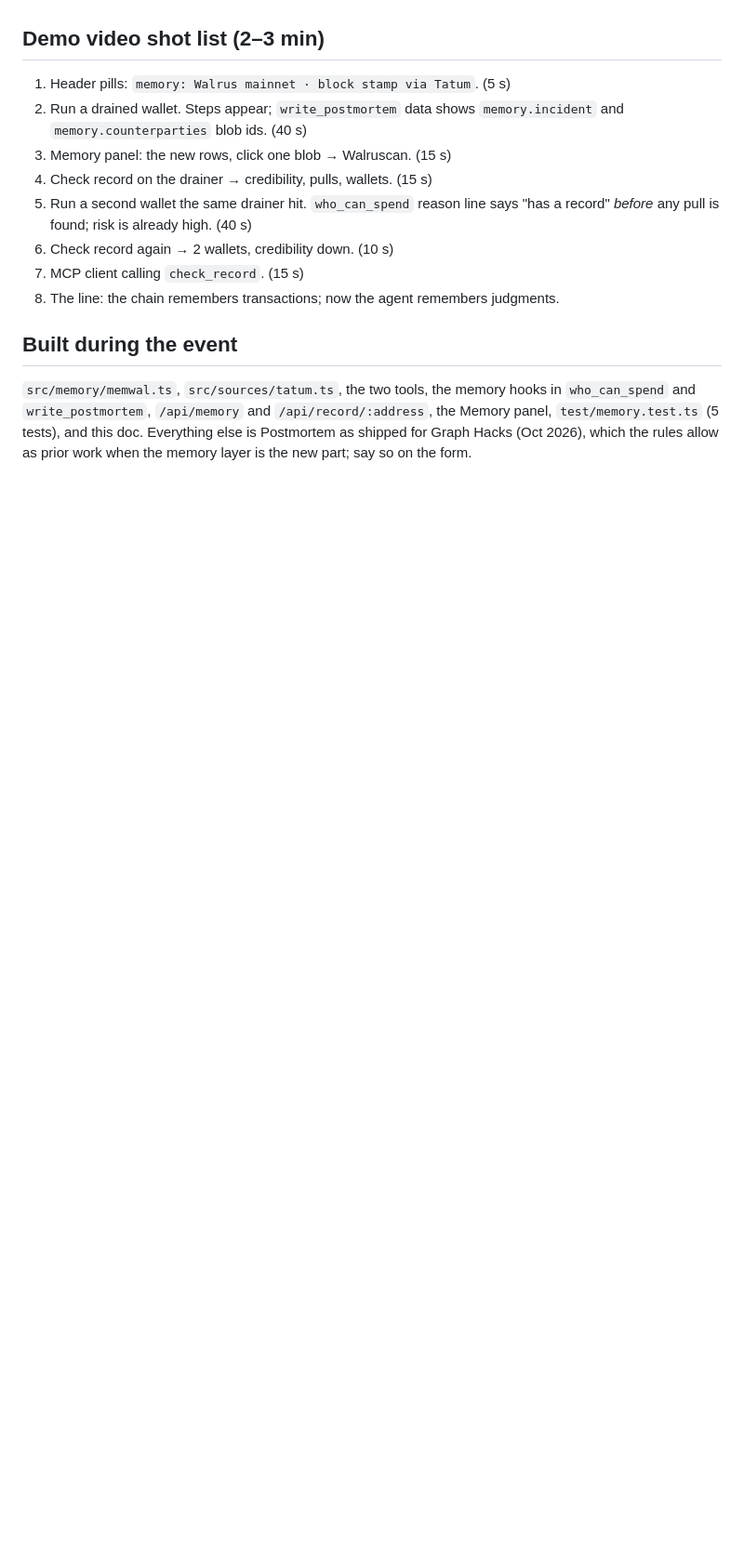
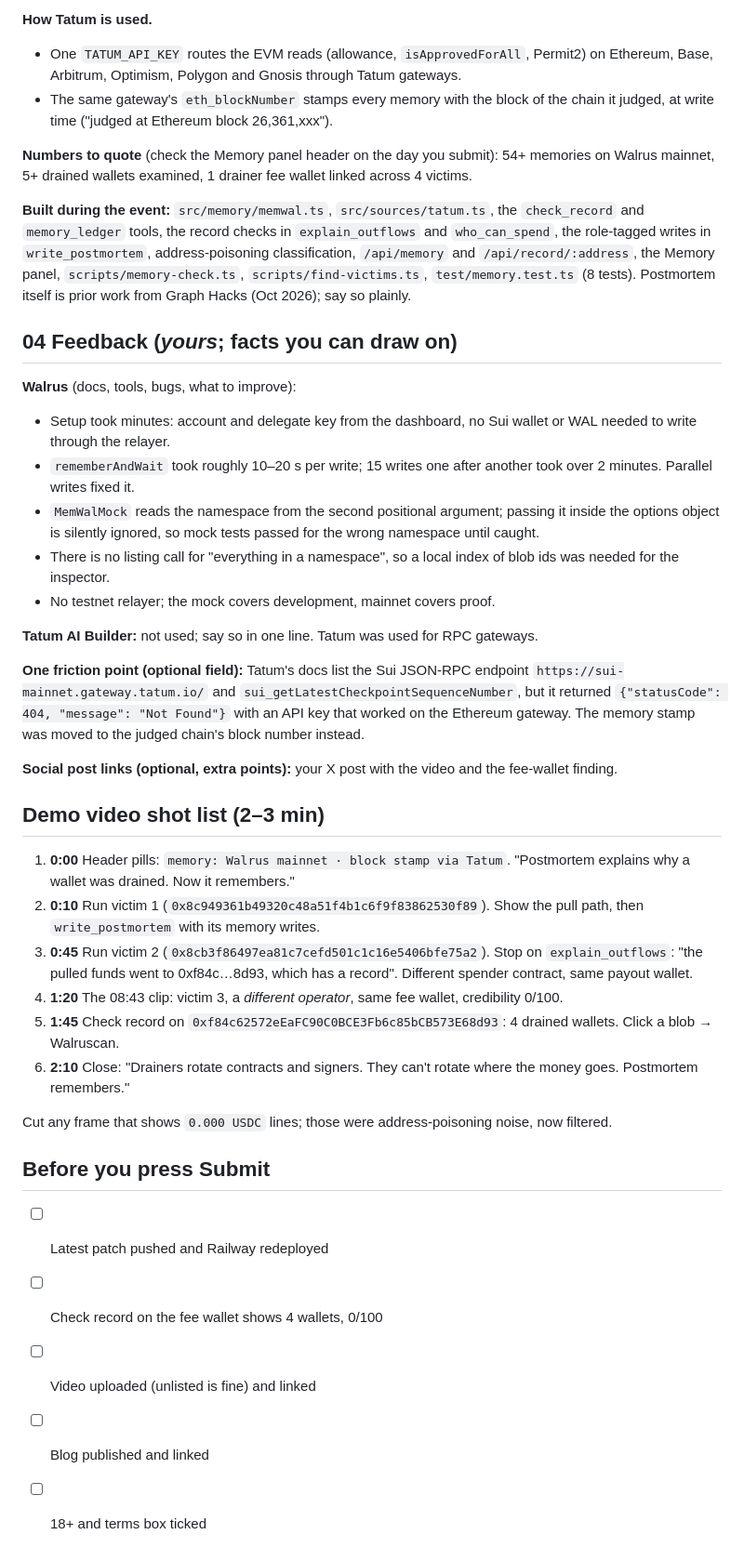
Before and after one commit to Evoxravenlaude/postmortem, a Markdown page: docs/TOTAL_RECALL.md, the part around one of its changes. Shown at 93% size. Rendered like a GitHub page; blank space fills up the shorter version.

Commit message:
docs: rewrite Total Recall submission sheet and blog around the payout-wallet finding

```diff
--- a/docs/TOTAL_RECALL.md
+++ b/docs/TOTAL_RECALL.md
@@ -40,15 +52,41 @@ After: the second wallet's analysis opens with the drainer's record. The memory
+**How Tatum is used.**
+- One `TATUM_API_KEY` routes the EVM reads (allowance, `isApprovedForAll`, Permit2) on Ethereum, Base, Arbitrum, Optimism, Polygon and Gnosis through Tatum gateways.
+- The same gateway's `eth_blockNumber` stamps every memory with the block of the chain it judged, at write time ("judged at Ethereum block 26,361,xxx").
+
+**Numbers to quote** (check the Memory panel header on the day you submit): 54+ memories on Walrus mainnet, 5+ drained wallets examined, 1 drainer fee wallet linked across 4 victims.
+
+**Built during the event:** `src/memory/memwal.ts`, `src/sources/tatum.ts`, the `check_record` and `memory_ledger` tools, the record checks in `explain_outflows` and `who_can_spend`, the role-tagged writes in `write_postmortem`, address-poisoning classification, `/api/memory` and `/api/record/:address`, the Memory panel, `scripts/memory-check.ts`, `scripts/find-victims.ts`, `test/memory.test.ts` (8 tests). Postmortem itself is prior work from Graph Hacks (Oct 2026); say so plainly.
+
+## 04 Feedback (*yours*; facts you can draw on)
+
+**Walrus** (docs, tools, bugs, what to improve):
+- Setup took minutes: account and delegate key from the dashboard, no Sui wallet or WAL needed to write through the relayer.
+- `rememberAndWait` took roughly 10–20 s per write; 15 writes one after another took over 2 minutes. Parallel writes fixed it.
+- `MemWalMock` reads the namespace from the second positional argument; passing it inside the options object is silently ignored, so mock tests passed for the wrong namespace until caught.
+- There is no listing call for "everything in a namespace", so a local index of blob ids was needed for the inspector.
+- No testnet relayer; the mock covers development, mainnet covers proof.
+
+**Tatum AI Builder:** not used; say so in one line. Tatum was used for RPC gateways.
+
+**One friction point (optional field):** Tatum's docs list the Sui JSON-RPC endpoint `https://sui-mainnet.gateway.tatum.io/` and `sui_getLatestCheckpointSequenceNumber`, but it returned `{"statusCode": 404, "message": "Not Found"}` with an API key that worked on the Ethereum gateway. The memory stamp was moved to the judged chain's block number instead.
+
+**Social post links (optional, extra points):** your X post with the video and the fee-wallet finding.
 
 ## Demo video shot list (2–3 min)
 
-1. Header pills: `memory: Walrus mainnet · block stamp via Tatum`. (5 s)
-2. Run a drained wallet. Steps appear; `write_postmortem` data shows `memory.incident` and `memory.counterparties` blob ids. (40 s)
-3. Memory panel: the new rows, click one blob → Walruscan. (15 s)
-4. Check record on the drainer → credibility, pulls, wallets. (15 s)
-5. Run a second wallet the same drainer hit. `who_can_spend` reason line says "has a record" *before* any pull is found; risk is already high. (40 s)
-6. Check record again → 2 wallets, credibility down. (10 s)
-7. MCP client calling `check_record`. (15 s)
-8. The line: the chain remembers transactions; now the agent remembers judgments.
+1. **0:00** Header pills: `memory: Walrus mainnet · block stamp via Tatum`. "Postmortem explains why a wallet was drained. Now it remembers."
+2. **0:10** Run victim 1 (`0x8c949361b49320c48a51f4b1c6f9f83862530f89`). Show the pull path, then `write_postmortem` with its memory writes.
+3. **0:45** Run victim 2 (`0x8cb3f86497ea81c7cefd501c1c16e5406bfe75a2`). Stop on `explain_outflows`: "the pulled funds went to 0xf84c…8d93, which has a record". Different spender contract, same payout wallet.
+4. **1:20** The 08:43 clip: victim 3, a *different operator*, same fee wallet, credibility 0/100.
+5. **1:45** Check record on `0xf84c62572eEaFC90C0BCE3Fb6c85bCB573E68d93`: 4 drained wallets. Click a blob → Walruscan.
+6. **2:10** Close: "Drainers rotate contracts and signers. They can't rotate where the money goes. Postmortem remembers."
 
-## Built during the event
+Cut any frame that shows `0.000 USDC` lines; those were address-poisoning noise, now filtered.
 
-`src/memory/memwal.ts`, `src/sources/tatum.ts`, the two tools, the memory hooks in `who_can_spend` and `write_postmortem`, `/api/memory` and `/api/record/:address`, the Memory panel, `test/memory.test.ts` (5 tests), and this doc. Everything else is Postmortem as shipped for Graph Hacks (Oct 2026), which the rules allow as prior work when the memory layer is the new part; say so on the form.
+## Before you press Submit
+
+- [ ] Latest patch pushed and Railway redeployed
+- [ ] Check record on the fee wallet shows 4 wallets, 0/100
+- [ ] Video uploaded (unlisted is fine) and linked
+- [ ] Blog published and linked
+- [ ] 18+ and terms box ticked
```
Also changed, not shown: other parts of docs/TOTAL_RECALL.md (+41 -29 lines), docs/BLOG.md (+14 -3 lines).
